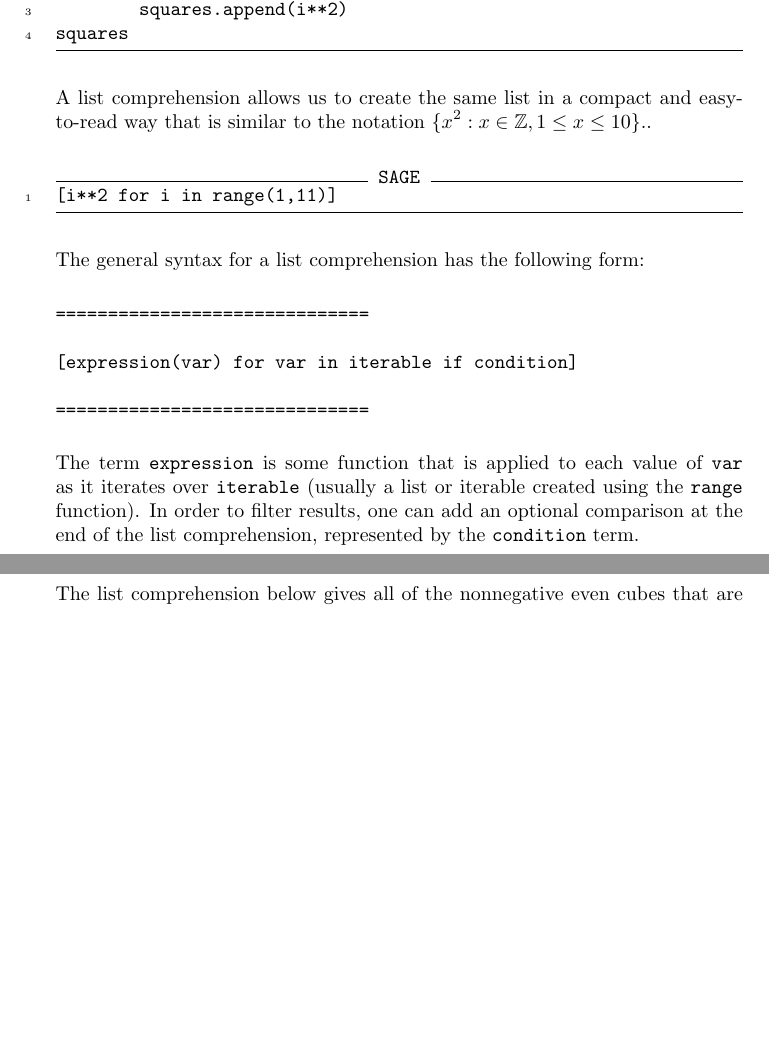
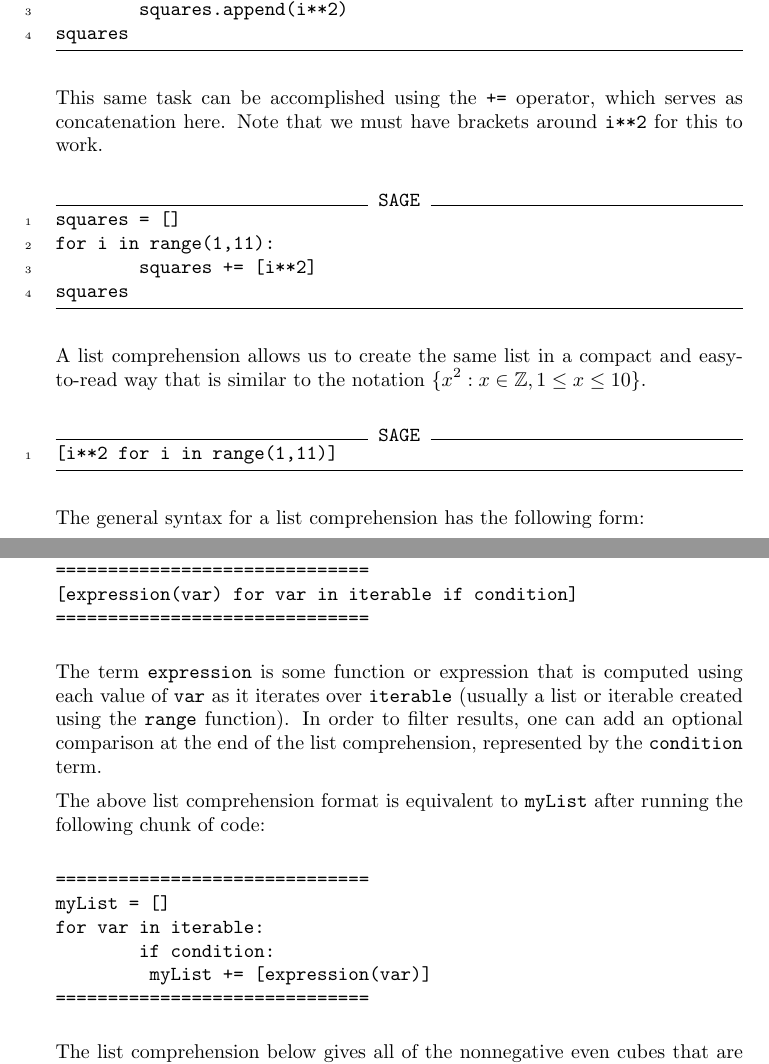
Before and after one commit to jathiel/Ximera-Xourses-NYCCT, a LaTeX document (MAT1630/Python/ListCompArrays.tex): two parts of pages 1 and 2 of 4, joined at a grey line, cut so that both start at the same text, the shorter picture padded with empty space. Compiled offline with pdfLaTeX.

Commit message:
added problems

```diff
--- a/MAT1630/Python/ListCompArrays.tex
+++ b/MAT1630/Python/ListCompArrays.tex
@@ -17,7 +17,16 @@ for i in range(1,11):
 squares
 \end{sageCell}
 
-A list comprehension allows us to create the same list in a compact and easy-to-read way that is similar to the notation $\{x^2:x\in\mathbb{Z},1\leq x\leq 10\}$..
+This same task can be accomplished using the \verb|+=| operator, which serves as concatenation here. Note that we must have brackets around \verb|i**2| for this to work.
+
+\begin{sageCell}
+squares = []
+for i in range(1,11):
+	squares += [i**2]
+squares
+\end{sageCell}
+
+A list comprehension allows us to create the same list in a compact and easy-to-read way that is similar to the notation $\{x^2:x\in\mathbb{Z},1\leq x\leq 10\}$.
 
 \begin{sageCell}
 [i**2 for i in range(1,11)]
@@ -27,13 +36,22 @@ The general syntax for a list comprehension has the following form:
 
 \begin{verbatim}
 ==============================
-
 [expression(var) for var in iterable if condition]
-
 ==============================
 \end{verbatim}
 
-The term \verb|expression| is some function that is applied to each value of \verb|var| as it iterates over \verb|iterable| (usually a list or iterable created using the \verb|range| function). In order to filter results, one can add an optional comparison at the end of the list comprehension, represented by the \verb|condition| term.
+The term \verb|expression| is some function or expression that is computed using each value of \verb|var| as it iterates over \verb|iterable| (usually a list or iterable created using the \verb|range| function). In order to filter results, one can add an optional comparison at the end of the list comprehension, represented by the \verb|condition| term.
+
+The above list comprehension format is equivalent to \verb|myList| after running the following chunk of code:
+
+\begin{verbatim}
+==============================
+myList = []
+for var in iterable:
+        if condition:
+        	myList += [expression(var)]
+==============================
+\end{verbatim}
 
 The list comprehension below gives all of the nonnegative even cubes that are at most 1000.
 
```
